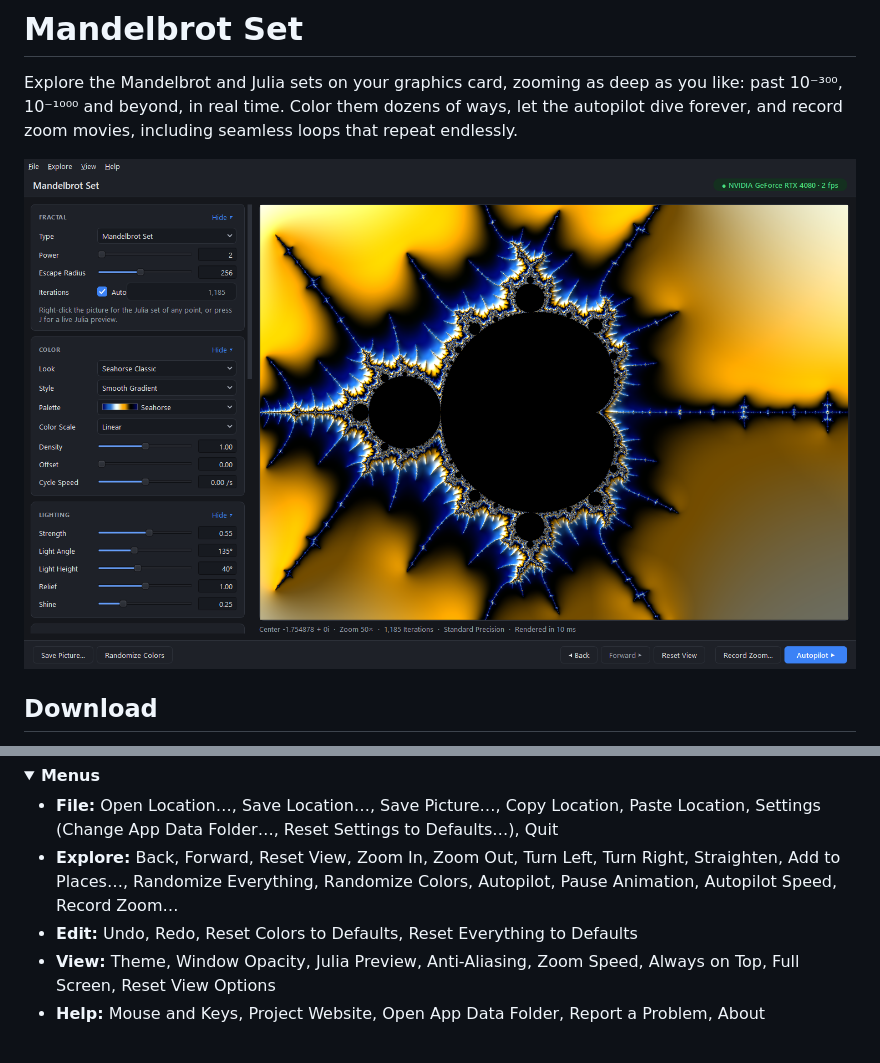
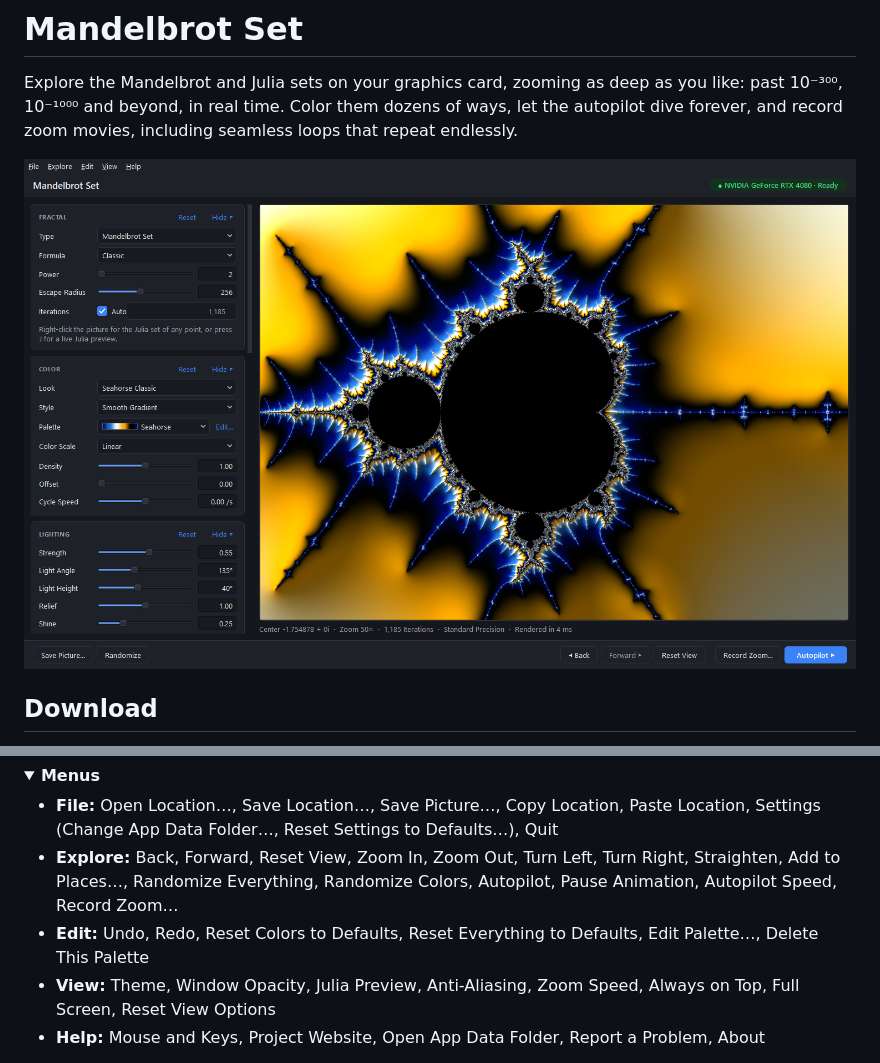
Before and after one commit to cincottash/mandelbrotSet, a Markdown page: README.md, 2 parts joined by grey strips. GitHub-like rendering; pictures changed too: docs/window.png; folded sections open.

```diff
--- a/README.md
+++ b/README.md
@@ -82,7 +103,7 @@ drawn in pieces, so memory is never the limit.
   Data Folder…, Reset Settings to Defaults…), Quit
 - **Explore:** Back, Forward, Reset View, Zoom In, Zoom Out, Turn Left, Turn Right, Straighten, Add to Places…,
   Randomize Everything, Randomize Colors, Autopilot, Pause Animation, Autopilot Speed, Record Zoom…
-- **Edit:** Undo, Redo, Reset Colors to Defaults, Reset Everything to Defaults
+- **Edit:** Undo, Redo, Reset Colors to Defaults, Reset Everything to Defaults, Edit Palette…, Delete This Palette
 - **View:** Theme, Window Opacity, Julia Preview, Anti-Aliasing, Zoom Speed, Always on Top, Full Screen, Reset View
   Options
 - **Help:** Mouse and Keys, Project Website, Open App Data Folder, Report a Problem, About
```
Also changed, not shown: other parts of README.md (+29 -8 lines), docs/effects.png (added), docs/fractals.png (added), docs/record.png, 3 other files.
